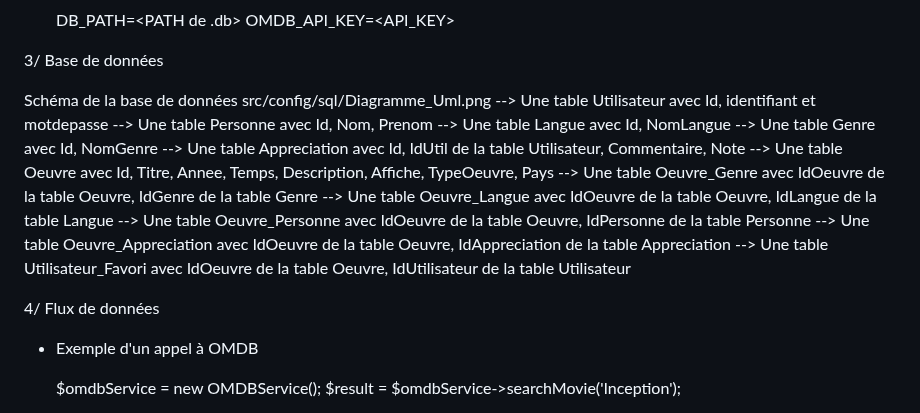
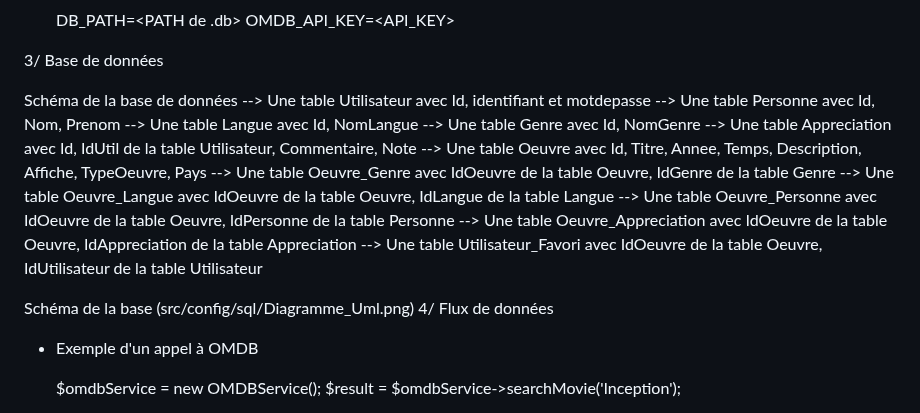
Before and after one commit to Lou-Pol/Film-Series, a Markdown page: README.md, the part around the change. GitHub-like rendering.

```diff
--- a/README.md
+++ b/README.md
@@ -69,7 +69,6 @@ Documentation technique
 3/ Base de données
 
 Schéma de la base de données
-src/config/sql/Diagramme_Uml.png
 		--> Une table Utilisateur avec Id, identifiant et motdepasse
 		--> Une table Personne avec Id, Nom, Prenom
 		--> Une table Langue avec Id, NomLangue
@@ -82,7 +81,7 @@ src/config/sql/Diagramme_Uml.png
 		--> Une table Oeuvre_Appreciation avec IdOeuvre de la table Oeuvre, IdAppreciation de la table Appreciation
 		--> Une table Utilisateur_Favori avec IdOeuvre de la table Oeuvre, IdUtilisateur de la table Utilisateur
 
-
+Schéma de la base (src/config/sql/Diagramme_Uml.png)
 4/ Flux de données
 
 - Exemple d'un appel à OMDB
```
